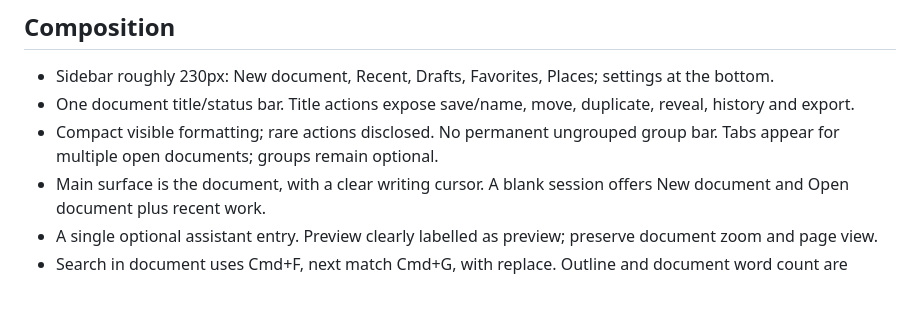
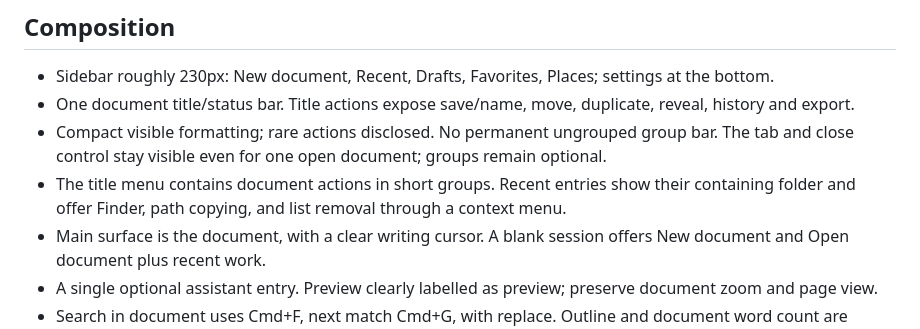
Before and after one commit to MediaPublishing/markdown-magic, a Markdown page: DESIGN.md, the part around the change. GitHub-like rendering; blank space fills up the shorter version.

Commit message:
Improve document actions and recent file context

```diff
--- a/DESIGN.md
+++ b/DESIGN.md
@@ -8,7 +8,8 @@ Restrained neutrals, one blue action accent, native system interface typography
 
 - Sidebar roughly 230px: New document, Recent, Drafts, Favorites, Places; settings at the bottom.
 - One document title/status bar. Title actions expose save/name, move, duplicate, reveal, history and export.
-- Compact visible formatting; rare actions disclosed. No permanent ungrouped group bar. Tabs appear for multiple open documents; groups remain optional.
+- Compact visible formatting; rare actions disclosed. No permanent ungrouped group bar. The tab and close control stay visible even for one open document; groups remain optional.
+- The title menu contains document actions in short groups. Recent entries show their containing folder and offer Finder, path copying, and list removal through a context menu.
 - Main surface is the document, with a clear writing cursor. A blank session offers New document and Open document plus recent work.
 - A single optional assistant entry. Preview clearly labelled as preview; preserve document zoom and page view.
 - Search in document uses Cmd+F, next match Cmd+G, with replace. Outline and document word count are unobtrusive.
```
Also changed, not shown: README.md (+4 -4 lines), docs/RELEASE-0.2.5.md (added, +17 -0 lines), docs/screenshots/workspace-light.png, site/assets/screenshots/workspace-light.png, 8 other files.
